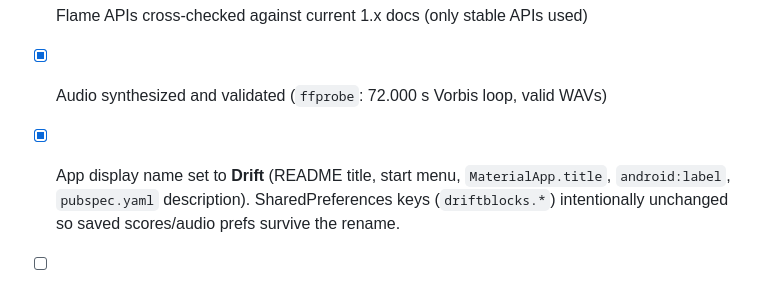
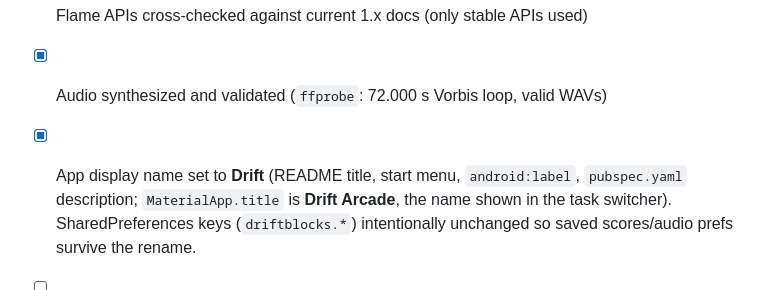
Before and after one commit to Noah-zipit/drift, a Markdown page: README.md, the part around the change. Drawn GitHub-style.

Commit message:
docs: correct README app-title claim to match MaterialApp.title

```diff
--- a/README.md
+++ b/README.md
@@ -179,7 +179,8 @@ image. Dependencies resolve at build time: `flame ^1.37.0`, `audioplayers
 - [x] Flame APIs cross-checked against current 1.x docs (only stable APIs used)
 - [x] Audio synthesized and validated (`ffprobe`: 72.000 s Vorbis loop, valid WAVs)
 - [x] App display name set to **Drift** (README title, start menu,
-  `MaterialApp.title`, `android:label`, `pubspec.yaml` description).
+  `android:label`, `pubspec.yaml` description; `MaterialApp.title` is
+  **Drift Arcade**, the name shown in the task switcher).
   SharedPreferences keys (`driftblocks.*`) intentionally unchanged so saved
   scores/audio prefs survive the rename.
 - [ ] `flutter analyze` — needs your Flutter SDK
```
